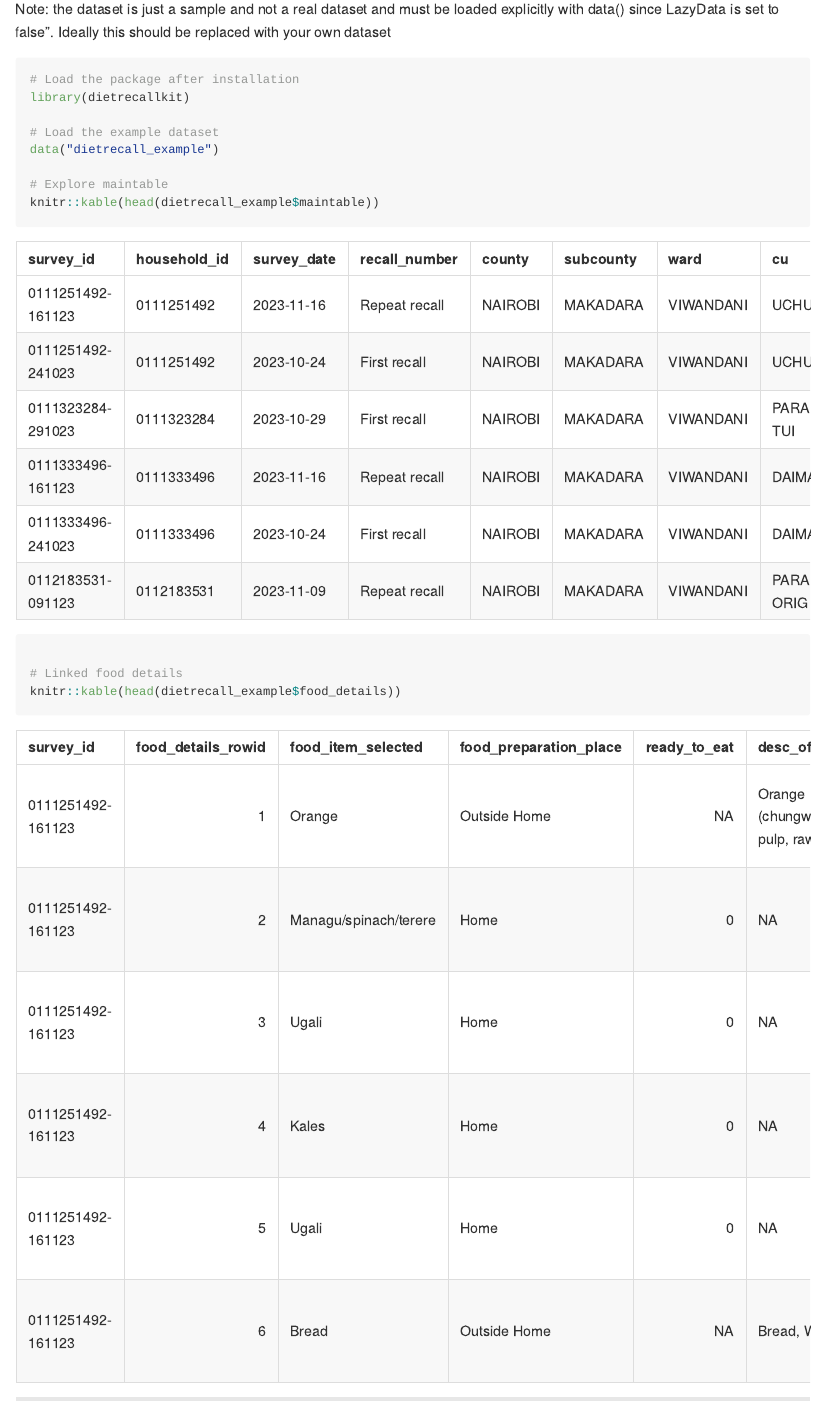
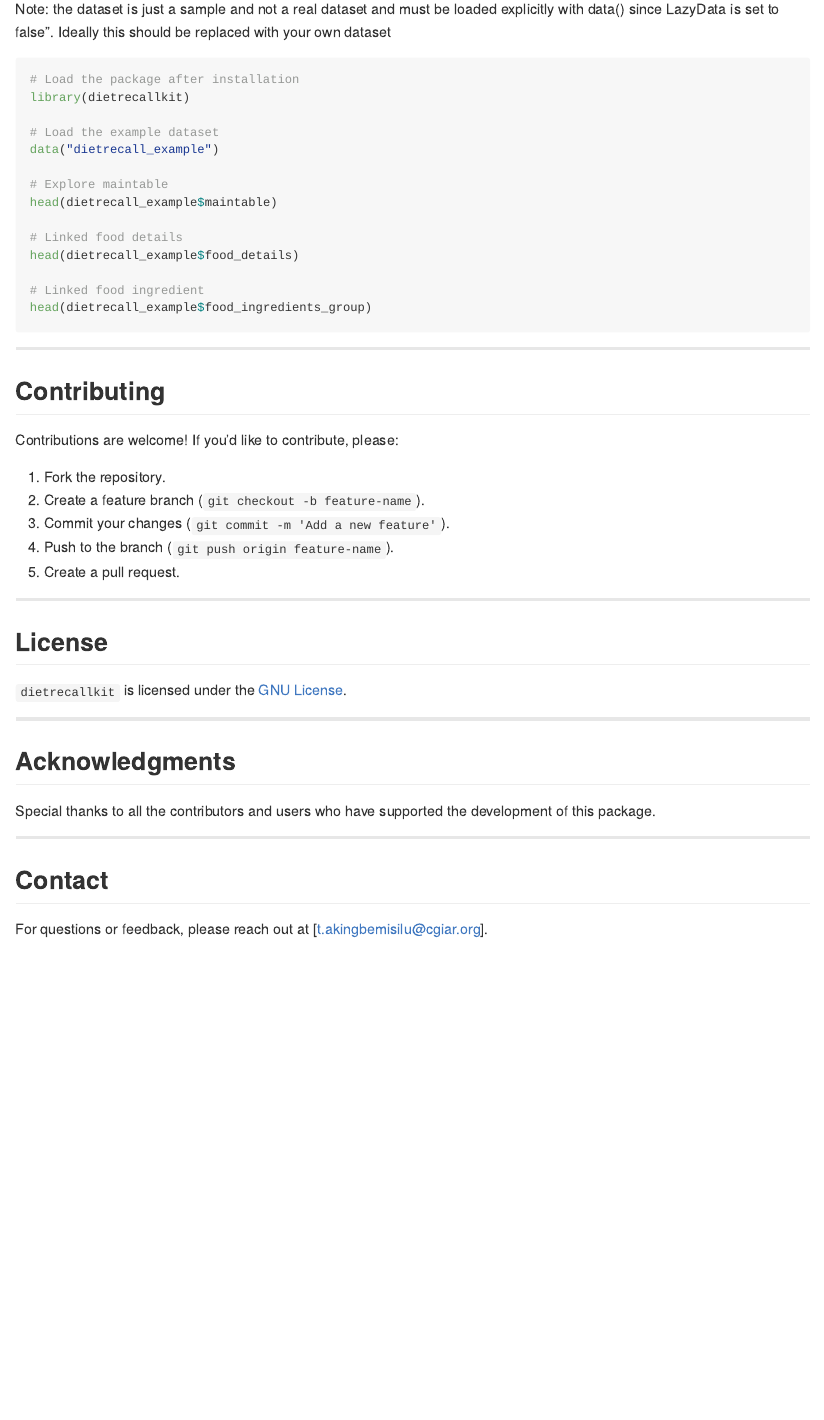
Before and after one commit to tosmartak/dietrecallkitR, an R Markdown document (README.Rmd): the page in a window 1100 px wide, from 1180 px down. The pictures show the output file README.md that the author committed with the source, drawn offline in the style of GitHub.

Commit message:
updated readme file

````diff
--- a/README.Rmd
+++ b/README.Rmd
@@ -61,7 +61,7 @@ The package comes with a lightweight, relational example dataset called dietreca
 
 Note: the dataset is just a sample and not a real dataset and must be loaded explicitly with data() since LazyData is set to false”. Ideally this should be replaced with your own dataset
 
-```{r example}
+```{r example, eval=FALSE}
 # Load the package after installation
 library(dietrecallkit)
 
@@ -69,10 +69,13 @@ library(dietrecallkit)
 data("dietrecall_example")
 
 # Explore maintable
-knitr::kable(head(dietrecall_example$maintable))
+head(dietrecall_example$maintable)
 
 # Linked food details
-knitr::kable(head(dietrecall_example$food_details))
+head(dietrecall_example$food_details)
+
+# Linked food ingredient
+head(dietrecall_example$food_ingredients_group)
 ```
 
 
````
Also changed, not shown: README.md.
